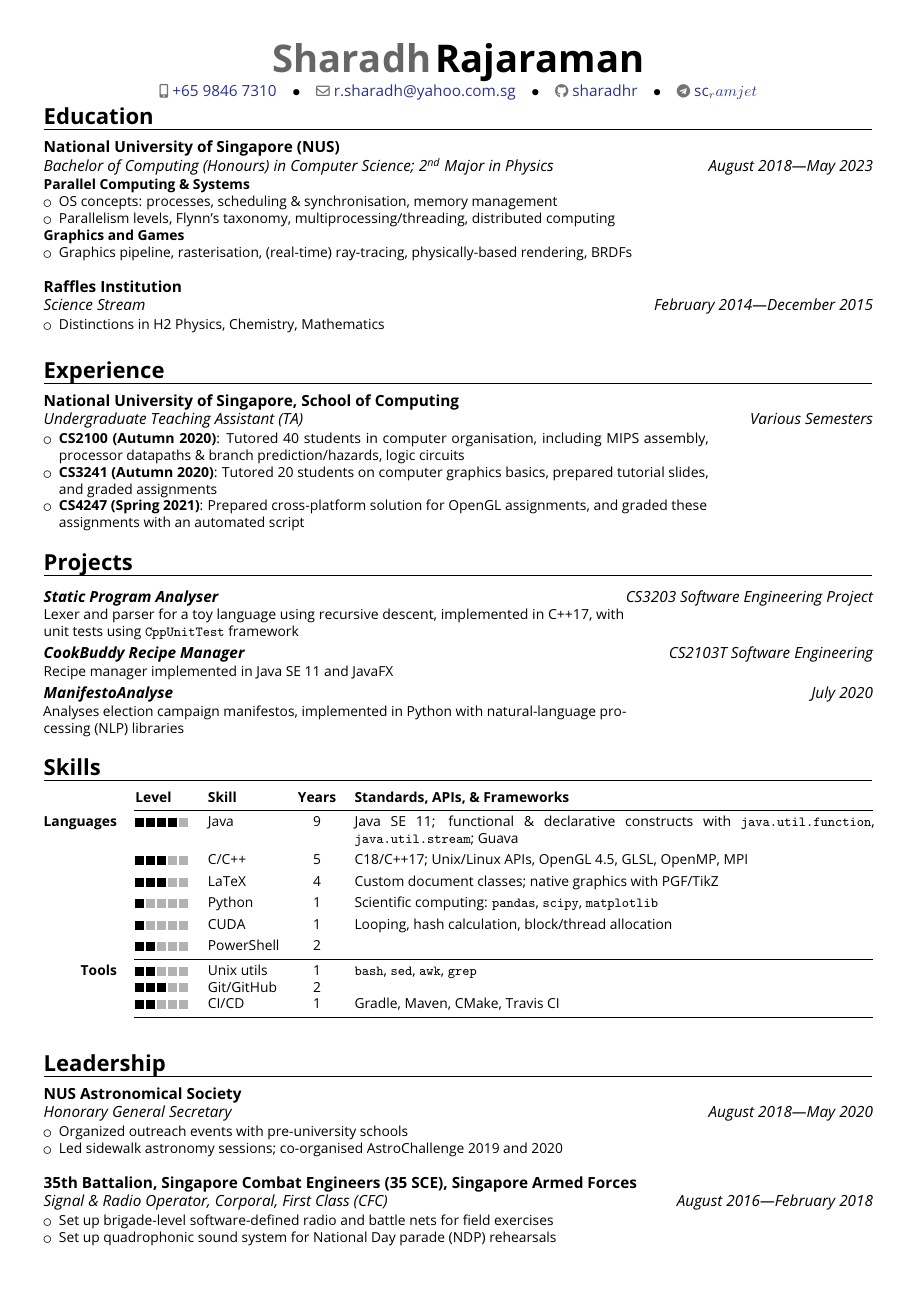
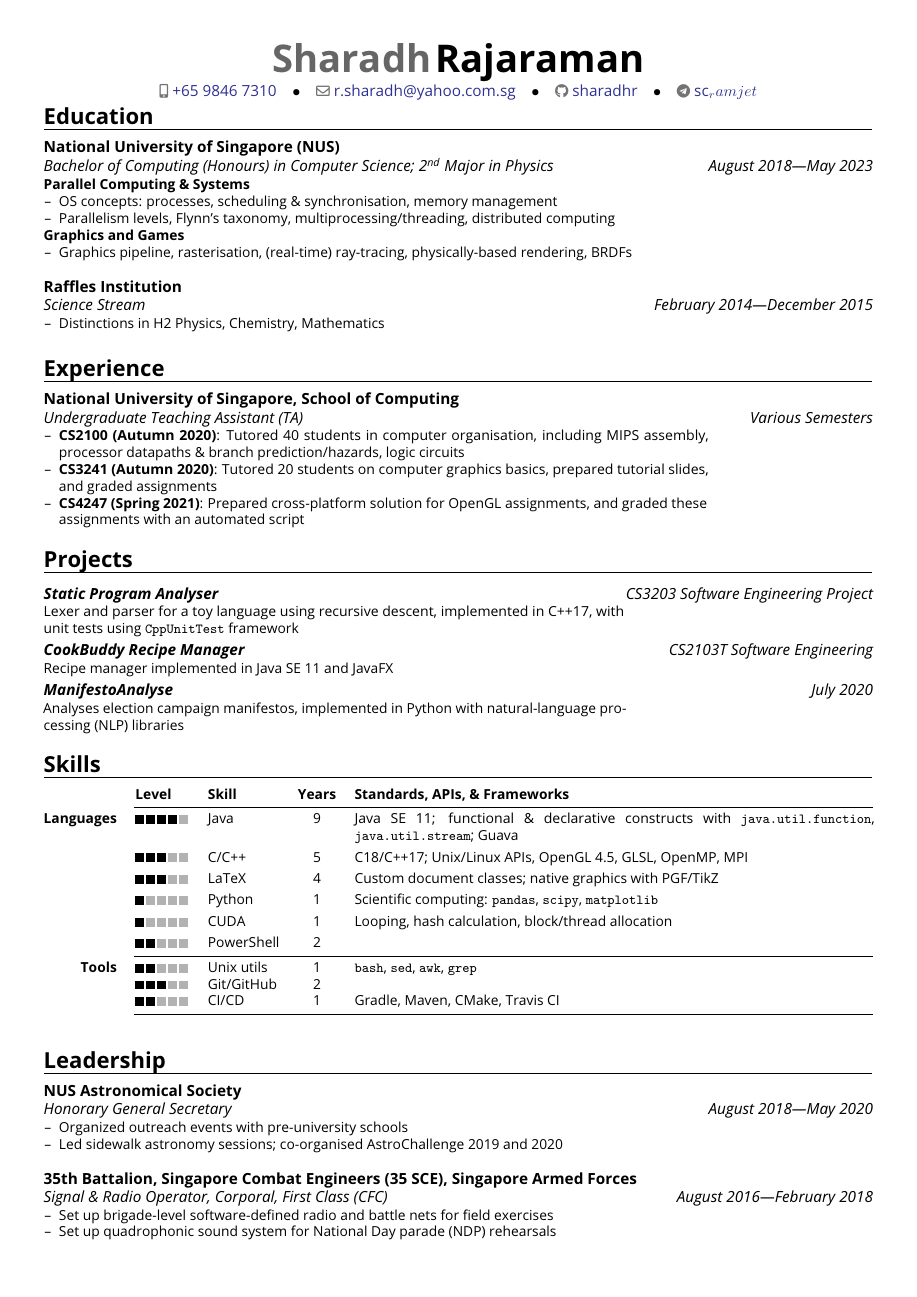
Before and after one commit to sharadhr/resume, a LaTeX CV (resume.tex): the whole page. Compiled offline with pdfLaTeX.

Commit message:
Changed bulleting to en dash

```diff
--- a/resume.tex
+++ b/resume.tex
@@ -10,6 +10,7 @@
 \usepackage[]{booktabs}
 \recomputelengths{}
 \nopagenumbers{}
+\renewcommand\labelitemi{--}
 
 \hypersetup{
 	colorlinks	= true,			% Colours links instead of ugly boxes
```
Also changed, not shown: resume.pdf.
